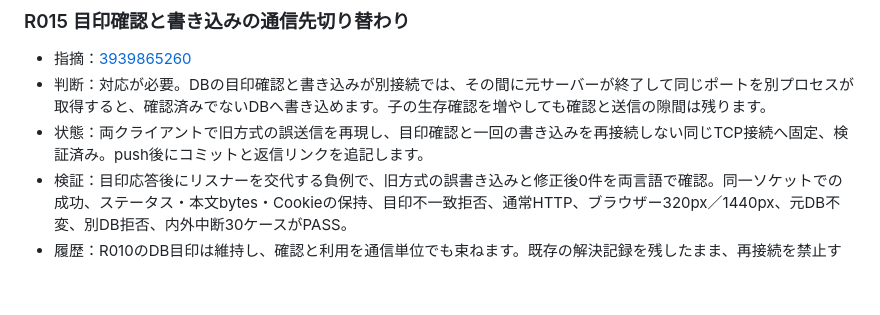
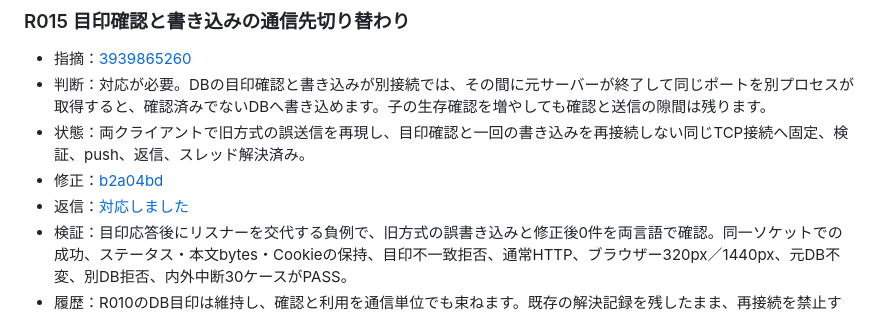
Before and after one commit to velengel/tsunoru, a Markdown page: docs/review-judge-logs.md, the part around the change. Drawn GitHub-style; blank space fills up the shorter version.

Commit message:
docs: link the mutation connection review resolution
why
Review decisions need traceable links to the verified fix and completion reply.

what
Record R015 commit and reply links after resolving the thread.

```diff
--- a/docs/review-judge-logs.md
+++ b/docs/review-judge-logs.md
@@ -148,7 +148,9 @@ PRの指摘について、判断、理由、検証、修正へのリンクを残
 
 - 指摘：[3939865260](https://github.com/velengel/tsunoru/pull/6#discussion_r3939865260)
 - 判断：対応が必要。DBの目印確認と書き込みが別接続では、その間に元サーバーが終了して同じポートを別プロセスが取得すると、確認済みでないDBへ書き込めます。子の生存確認を増やしても確認と送信の隙間は残ります。
-- 状態：両クライアントで旧方式の誤送信を再現し、目印確認と一回の書き込みを再接続しない同じTCP接続へ固定、検証済み。push後にコミットと返信リンクを追記します。
+- 状態：両クライアントで旧方式の誤送信を再現し、目印確認と一回の書き込みを再接続しない同じTCP接続へ固定、検証、push、返信、スレッド解決済み。
+- 修正：[b2a04bd](https://github.com/velengel/tsunoru/commit/b2a04bd7a13deb8e0fe0e671eb7f11690200703a)
+- 返信：[対応しました](https://github.com/velengel/tsunoru/pull/6#discussion_r3939901978)
 - 検証：目印応答後にリスナーを交代する負例で、旧方式の誤書き込みと修正後0件を両言語で確認。同一ソケットでの成功、ステータス・本文bytes・Cookieの保持、目印不一致拒否、通常HTTP、ブラウザー320px／1440px、元DB不変、別DB拒否、内外中断30ケースがPASS。
 - 履歴：R010のDB目印は維持し、確認と利用を通信単位でも束ねます。既存の解決記録を残したまま、再接続を禁止する必要性を追加判断しました。[ADR 0041](ADR/0041-bind-verification-writes-to-one-connection.md)に採用理由と制約を記録します。
 
```
